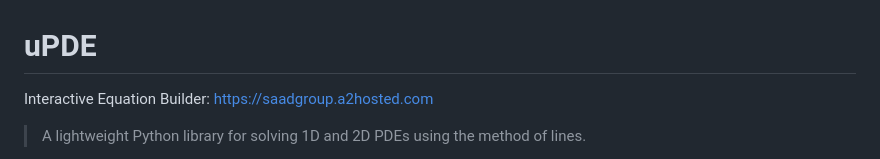
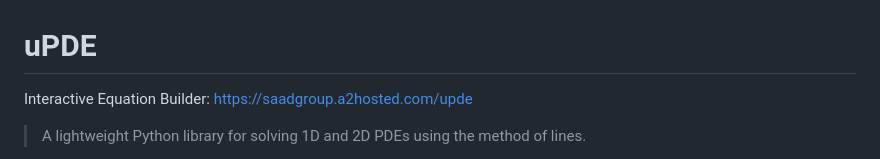
Before and after one commit to saadgroup/uPDE, a Markdown page: README.md, the part around the change. Rendered like a GitHub page.

```diff
--- a/README.md
+++ b/README.md
@@ -1,7 +1,7 @@
 <!-- Last modified: 2026-03-28 UTC -->
 # uPDE
 
-Interactive Equation Builder: https://saadgroup.a2hosted.com
+Interactive Equation Builder: https://saadgroup.a2hosted.com/upde
 
 > A lightweight Python library for solving 1D and 2D PDEs using the method of lines.
 
```
